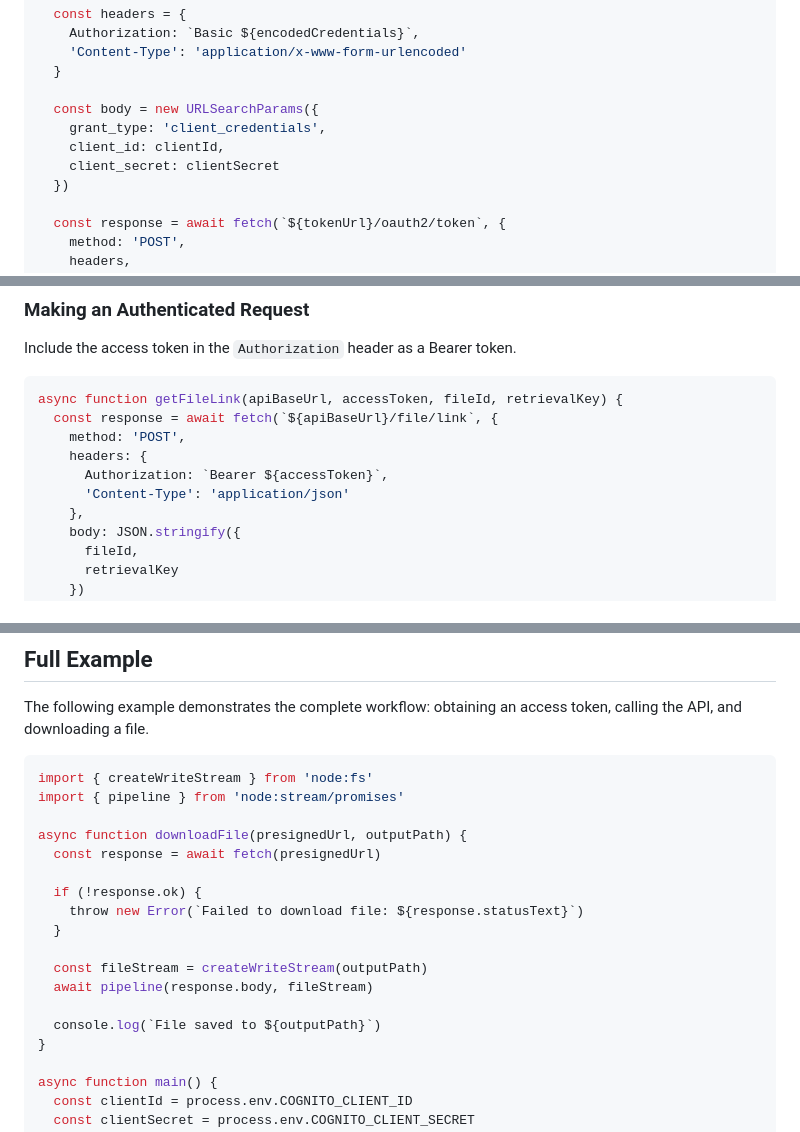
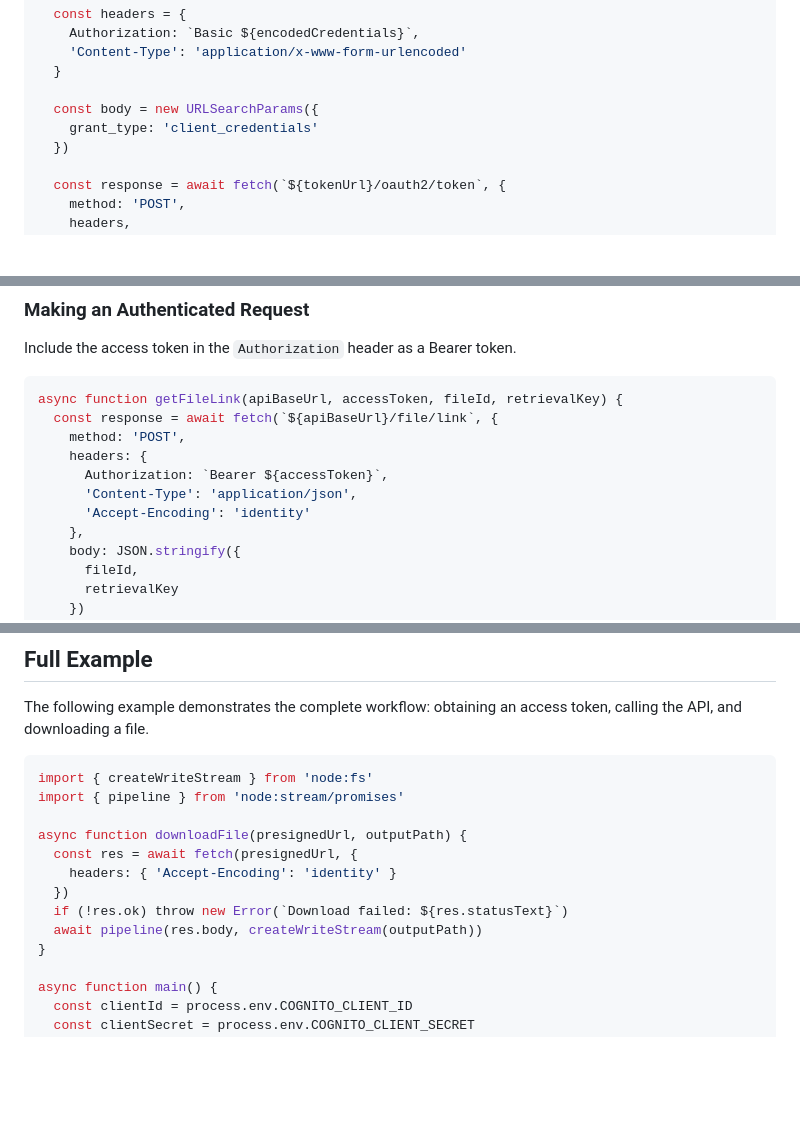
Before and after one commit to DEFRA/forms-submission-api, a Markdown page: docs/api.md, 3 parts joined by grey strips. GitHub-like rendering; blank space fills up the shorter version.

```diff
--- a/docs/api.md
+++ b/docs/api.md
@@ -75,9 +75,7 @@ async function getCognitoToken(clientId, clientSecret, tokenUrl) {
   }
 
   const body = new URLSearchParams({
-    grant_type: 'client_credentials',
-    client_id: clientId,
-    client_secret: clientSecret
+    grant_type: 'client_credentials'
   })
 
   const response = await fetch(`${tokenUrl}/oauth2/token`, {
@@ -105,7 +103,8 @@ async function getFileLink(apiBaseUrl, accessToken, fileId, retrievalKey) {
     method: 'POST',
     headers: {
       Authorization: `Bearer ${accessToken}`,
-      'Content-Type': 'application/json'
+      'Content-Type': 'application/json',
+      'Accept-Encoding': 'identity'
     },
     body: JSON.stringify({
       fileId,
@@ -130,16 +129,11 @@ import { createWriteStream } from 'node:fs'
 import { pipeline } from 'node:stream/promises'
 
 async function downloadFile(presignedUrl, outputPath) {
-  const response = await fetch(presignedUrl)
-
-  if (!response.ok) {
-    throw new Error(`Failed to download file: ${response.statusText}`)
-  }
-
-  const fileStream = createWriteStream(outputPath)
-  await pipeline(response.body, fileStream)
-
-  console.log(`File saved to ${outputPath}`)
+  const res = await fetch(presignedUrl, {
+    headers: { 'Accept-Encoding': 'identity' }
+  })
+  if (!res.ok) throw new Error(`Download failed: ${res.statusText}`)
+  await pipeline(res.body, createWriteStream(outputPath))
 }
 
 async function main() {
```
